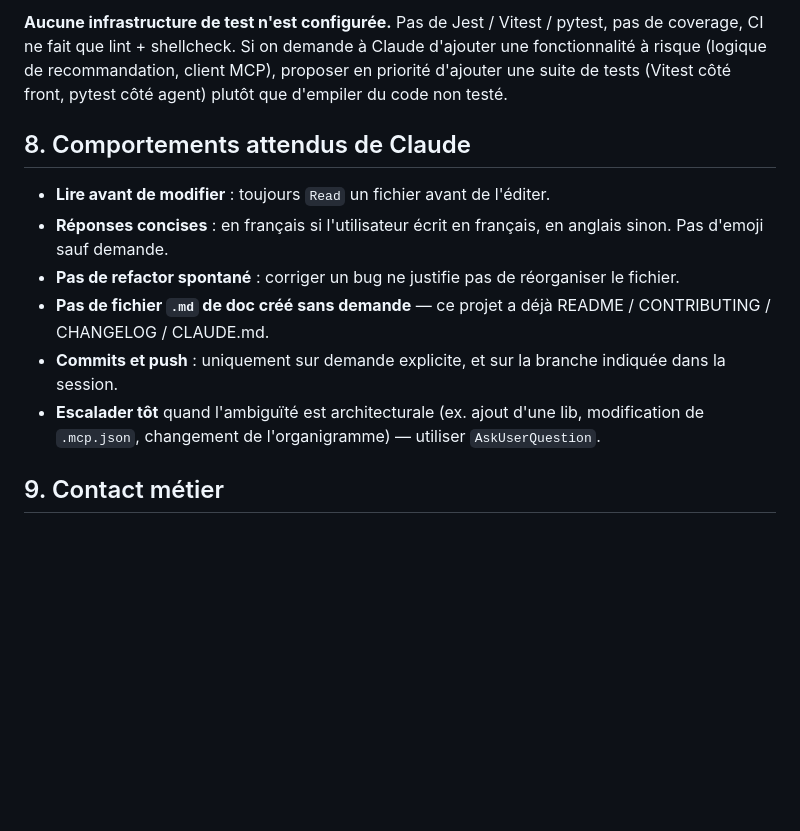
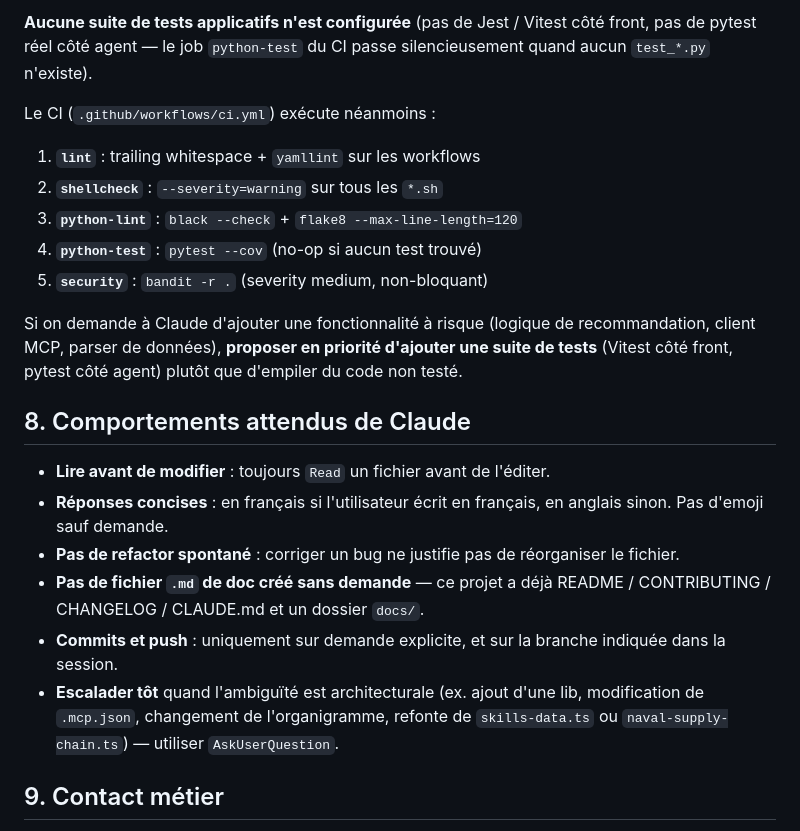
Before and after one commit to jeanfrancoisleblanc28/myrepo, a Markdown page: CLAUDE.md, the part around one of its changes. GitHub-like rendering; blank space fills up the shorter version.

```diff
--- a/CLAUDE.md
+++ b/CLAUDE.md
@@ -92,14 +125,23 @@ myrepo/
 
-**Aucune infrastructure de test n'est configurée.** Pas de Jest / Vitest / pytest, pas de coverage, CI ne fait que lint + shellcheck. Si on demande à Claude d'ajouter une fonctionnalité à risque (logique de recommandation, client MCP), proposer en priorité d'ajouter une suite de tests (Vitest côté front, pytest côté agent) plutôt que d'empiler du code non testé.
+**Aucune suite de tests applicatifs n'est configurée** (pas de Jest / Vitest côté front, pas de pytest réel côté agent — le job `python-test` du CI passe silencieusement quand aucun `test_*.py` n'existe).
+
+Le CI (`.github/workflows/ci.yml`) exécute néanmoins :
+1. **`lint`** : trailing whitespace + `yamllint` sur les workflows
+2. **`shellcheck`** : `--severity=warning` sur tous les `*.sh`
+3. **`python-lint`** : `black --check` + `flake8 --max-line-length=120`
+4. **`python-test`** : `pytest --cov` (no-op si aucun test trouvé)
+5. **`security`** : `bandit -r .` (severity medium, non-bloquant)
+
+Si on demande à Claude d'ajouter une fonctionnalité à risque (logique de recommandation, client MCP, parser de données), **proposer en priorité d'ajouter une suite de tests** (Vitest côté front, pytest côté agent) plutôt que d'empiler du code non testé.
 
 ## 8. Comportements attendus de Claude
 
 - **Lire avant de modifier** : toujours `Read` un fichier avant de l'éditer.
 - **Réponses concises** : en français si l'utilisateur écrit en français, en anglais sinon. Pas d'emoji sauf demande.
 - **Pas de refactor spontané** : corriger un bug ne justifie pas de réorganiser le fichier.
-- **Pas de fichier `.md` de doc créé sans demande** — ce projet a déjà README / CONTRIBUTING / CHANGELOG / CLAUDE.md.
+- **Pas de fichier `.md` de doc créé sans demande** — ce projet a déjà README / CONTRIBUTING / CHANGELOG / CLAUDE.md et un dossier `docs/`.
 - **Commits et push** : uniquement sur demande explicite, et sur la branche indiquée dans la session.
-- **Escalader tôt** quand l'ambiguïté est architecturale (ex. ajout d'une lib, modification de `.mcp.json`, changement de l'organigramme) — utiliser `AskUserQuestion`.
+- **Escalader tôt** quand l'ambiguïté est architecturale (ex. ajout d'une lib, modification de `.mcp.json`, changement de l'organigramme, refonte de `skills-data.ts` ou `naval-supply-chain.ts`) — utiliser `AskUserQuestion`.
 
 ## 9. Contact métier
 
```
Also changed, not shown: other parts of CLAUDE.md (+55 -22 lines).
